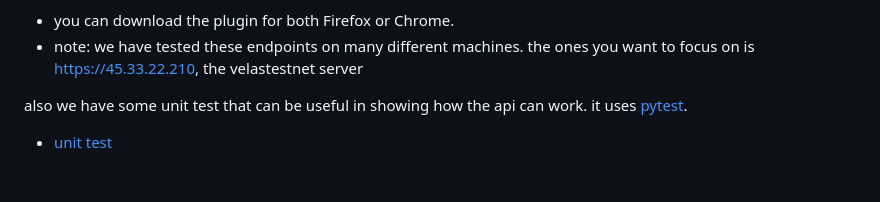
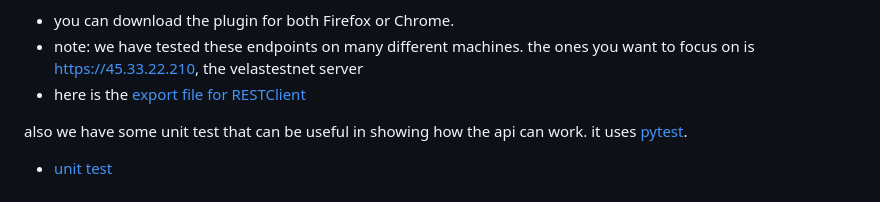
Before and after one commit to diegovelascommerce/VelasLightning, a Markdown page: README.md, the part around the change. Rendered like a GitHub page.

Commit message:
adde link to RESTClient export

```diff
--- a/README.md
+++ b/README.md
@@ -164,6 +164,7 @@ we have a test server setup for experimenting with the REST/LAPP APIs.
 included in this project is an export file for a plugin called [RESTClient](https://addons.mozilla.org/en-US/firefox/addon/restclient/).
   - you can download the plugin for both Firefox or Chrome.
   - note: we have tested these endpoints on many different machines.  the ones you want to focus on is https://45.33.22.210, the velastestnet server
+  - here is the [export file for RESTClient](RESTClient_dump.json)
 
 also we have some unit test that can be useful in showing how the api can work.  it uses [pytest](https://docs.pytest.org/en/7.2.x/).
 - [unit test](https://github.com/diegovelascommerce/VelasLightning/tree/main/VelasLightningAPI/tests)
```
